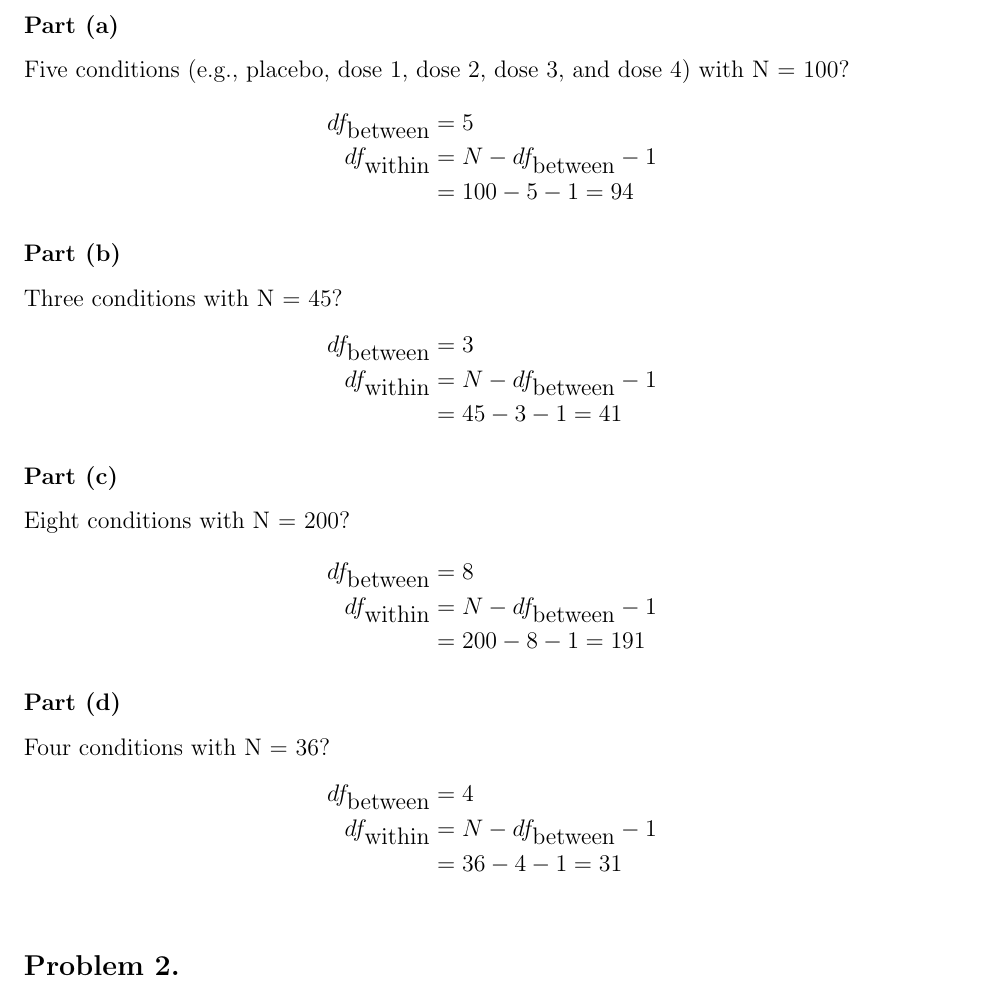
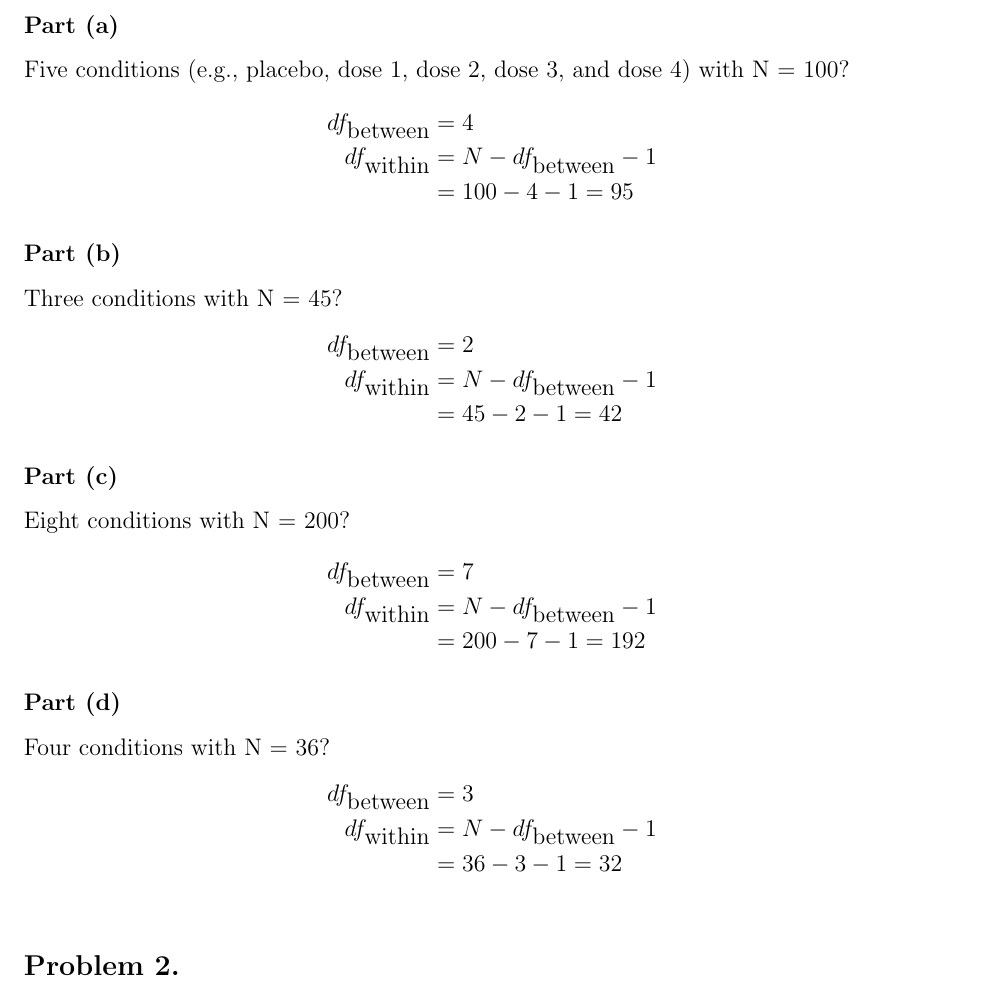
Before and after one commit to karasinski/PSC-204A, a LaTeX problem sheet (Homework 5/homework5.tex): part of page 1 of 3, cut so that both start at the same text. The pictures show the PDF file Homework 5/homework5.pdf that the author committed with the source.

Commit message:
fix problem 1

```diff
--- a/Homework 5/homework5.tex
+++ b/Homework 5/homework5.tex
@@ -73,36 +73,36 @@ Calculate the between and within df for the following conditions.
 \part Five conditions (e.g., placebo, dose 1, dose 2, dose 3, and dose 4) with N = 100?
 \begin{equation*}
 \begin{split}
-df_{\mbox{between}}&=5\\
+df_{\mbox{between}}&=4\\
 df_{\mbox{within}}&=N-df_{\mbox{between}}-1\\
-                  &=100-5-1=94
+                  &=100-4-1=95
 \end{split}
 \end{equation*}
 
 \part Three conditions with N = 45?
 \begin{equation*}
 \begin{split}
-df_{\mbox{between}}&=3\\
+df_{\mbox{between}}&=2\\
 df_{\mbox{within}}&=N-df_{\mbox{between}}-1\\
-                  &=45-3-1=41
+                  &=45-2-1=42
 \end{split}
 \end{equation*}
 
 \part Eight conditions with N = 200?
 \begin{equation*}
 \begin{split}
-df_{\mbox{between}}&=8\\
+df_{\mbox{between}}&=7\\
 df_{\mbox{within}}&=N-df_{\mbox{between}}-1\\
-                  &=200-8-1=191
+                  &=200-7-1=192
 \end{split}
 \end{equation*}
 
 \part Four conditions with N = 36?
 \begin{equation*}
 \begin{split}
-df_{\mbox{between}}&=4\\
+df_{\mbox{between}}&=3\\
 df_{\mbox{within}}&=N-df_{\mbox{between}}-1\\
-                  &=36-4-1=31
+                  &=36-3-1=32
 \end{split}
 \end{equation*}
 \problem{}
```
Also changed, not shown: Homework 5/homework5.pdf.
